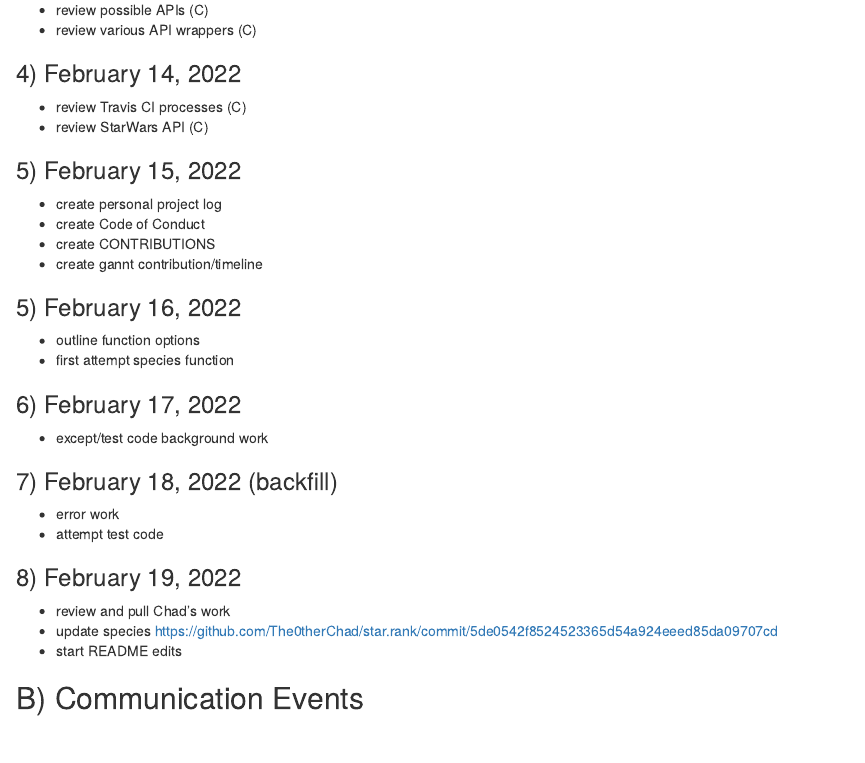
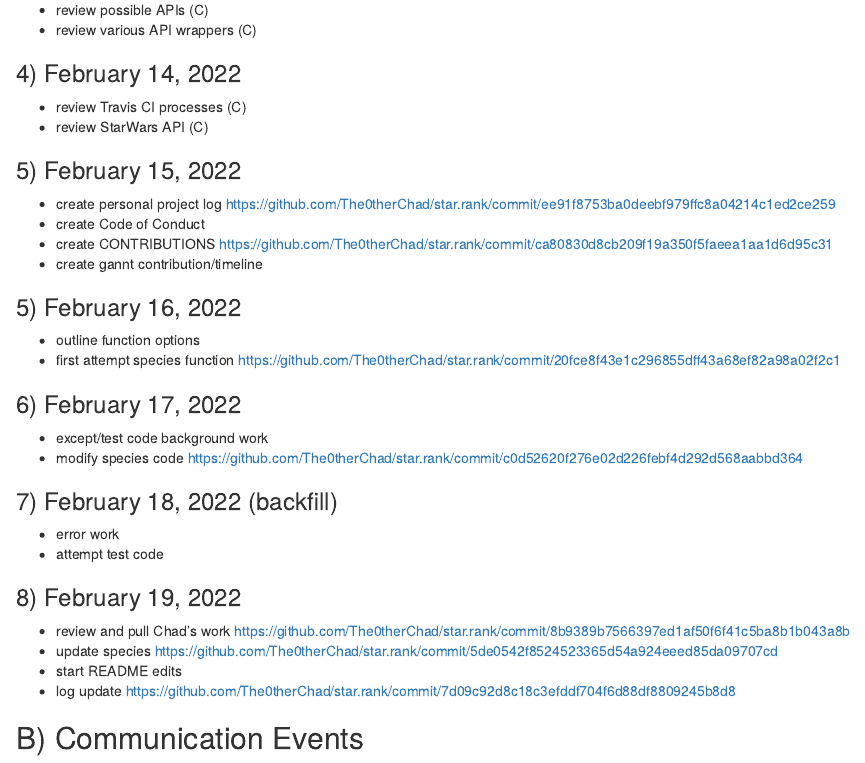
Before and after one commit to The0therChad/star.rank, an R Markdown document (ProjectLogMonica.Rmd): the page in a window 1100 px wide, from 1000 px down. Rendered offline with R 4.5, knitr and Pandoc, with nearby package versions.

Commit message:
Update ProjectLogMonica.Rmd

```diff
--- a/ProjectLogMonica.Rmd
+++ b/ProjectLogMonica.Rmd
@@ -51,26 +51,28 @@ knitr::opts_chunk$set(echo = TRUE)
 - review StarWars API (C)
 
 ### 5) February 15, 2022
-- create personal project log
+- create personal project log https://github.com/The0therChad/star.rank/commit/ee91f8753ba0deebf979ffc8a04214c1ed2ce259
 - create Code of Conduct
-- create CONTRIBUTIONS
+- create CONTRIBUTIONS https://github.com/The0therChad/star.rank/commit/ca80830d8cb209f19a350f5faeea1aa1d6d95c31
 - create gannt contribution/timeline
 
 ### 5) February 16, 2022
 - outline function options
-- first attempt species function
+- first attempt species function https://github.com/The0therChad/star.rank/commit/20fce8f43e1c296855dff43a68ef82a98a02f2c1
 
 ### 6) February 17, 2022
 - except/test code background work
+- modify species code https://github.com/The0therChad/star.rank/commit/c0d52620f276e02d226febf4d292d568aabbd364
 
 ### 7) February 18, 2022 (backfill)
 - error work
 - attempt test code
 
 ### 8) February 19, 2022
-- review and pull Chad's work
+- review and pull Chad's work https://github.com/The0therChad/star.rank/commit/8b9389b7566397ed1af50f6f41c5ba8b1b043a8b
 - update species https://github.com/The0therChad/star.rank/commit/5de0542f8524523365d54a924eeed85da09707cd
 - start README edits
+- log update https://github.com/The0therChad/star.rank/commit/7d09c92d8c18c3efddf704f6d88df8809245b8d8
 
 
 ## B) Communication Events
```
